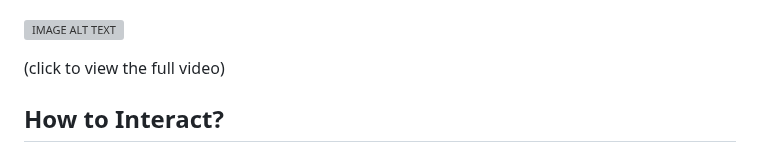
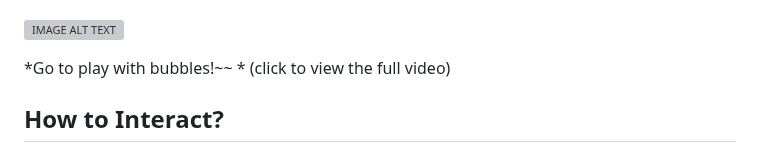
Before and after one commit to Amandaaa00/Amandaaa00.github.io, a Markdown page: README.md, the part around the change. GitHub-like rendering; grey boxes are pictures that could not be loaded.

```diff
--- a/README.md
+++ b/README.md
@@ -12,7 +12,7 @@
 
 [![IMAGE ALT TEXT](https://img.youtube.com/vi/Ev-FJLkq6SU/0.jpg)](http://www.youtube.com/watch?v=Ev-FJLkq6SU "Go to play with bubbles!")
 
-(click to view the full video)
+*Go to play with bubbles!~~ * (click to view the full video)
 
 ## How to Interact?
 - Scroll the joystick to choose a position
```
